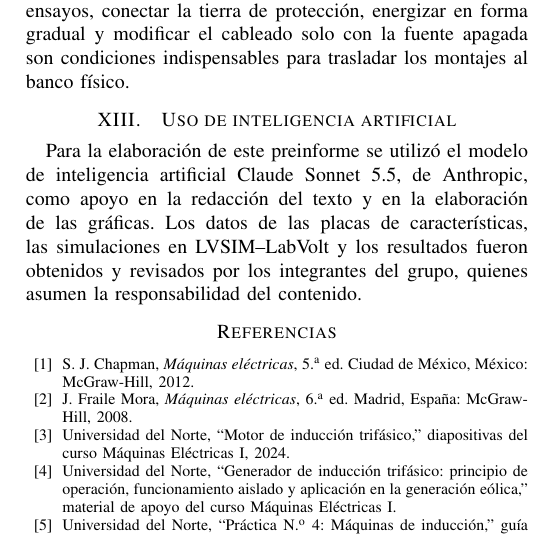
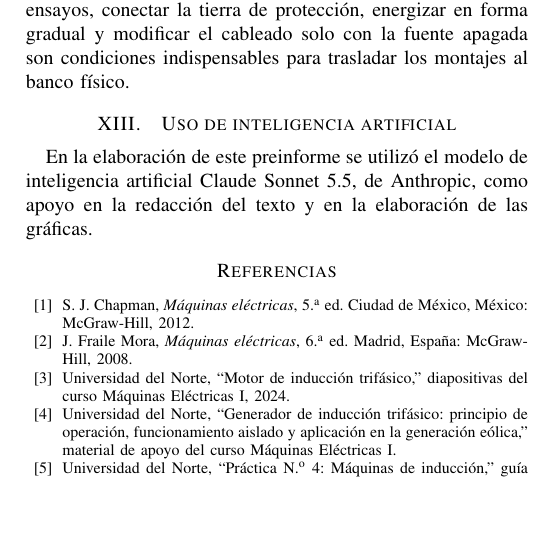
Before and after one commit to simonpinzon14-eng/Lab-4-mq-elec-1, a LaTeX paper (informe_lab4.tex): part of one column of page 11 of 11, cut so that both start at the same text, the shorter picture padded with empty space. Compiled offline with pdfLaTeX.

Commit message:
Simplificar el texto de uso de inteligencia artificial
Co-Authored-By: Claude Sonnet 5.5 <noreply@anthropic.com>
Claude-Session: https://claude.ai/code/session_01CT3ehrEpcoVrGiARpo3qAg

```diff
--- a/informe_lab4.tex
+++ b/informe_lab4.tex
@@ -680,7 +680,7 @@ La diferencia de escala entre el 8221 de LVSIM y el DL\,1021 indica que en el ba
 
 % ===========================================================================
 \section{Uso de inteligencia artificial}
-Para la elaboración de este preinforme se utilizó el modelo de inteligencia artificial Claude Sonnet~5.5, de Anthropic, como apoyo en la redacción del texto y en la elaboración de las gráficas. Los datos de las placas de características, las simulaciones en LVSIM--LabVolt y los resultados fueron obtenidos y revisados por los integrantes del grupo, quienes asumen la responsabilidad del contenido.
+En la elaboración de este preinforme se utilizó el modelo de inteligencia artificial Claude Sonnet~5.5, de Anthropic, como apoyo en la redacción del texto y en la elaboración de las gráficas.
 
 % ===========================================================================
 \begin{thebibliography}{99}
```
Also changed, not shown: 1 other file.
